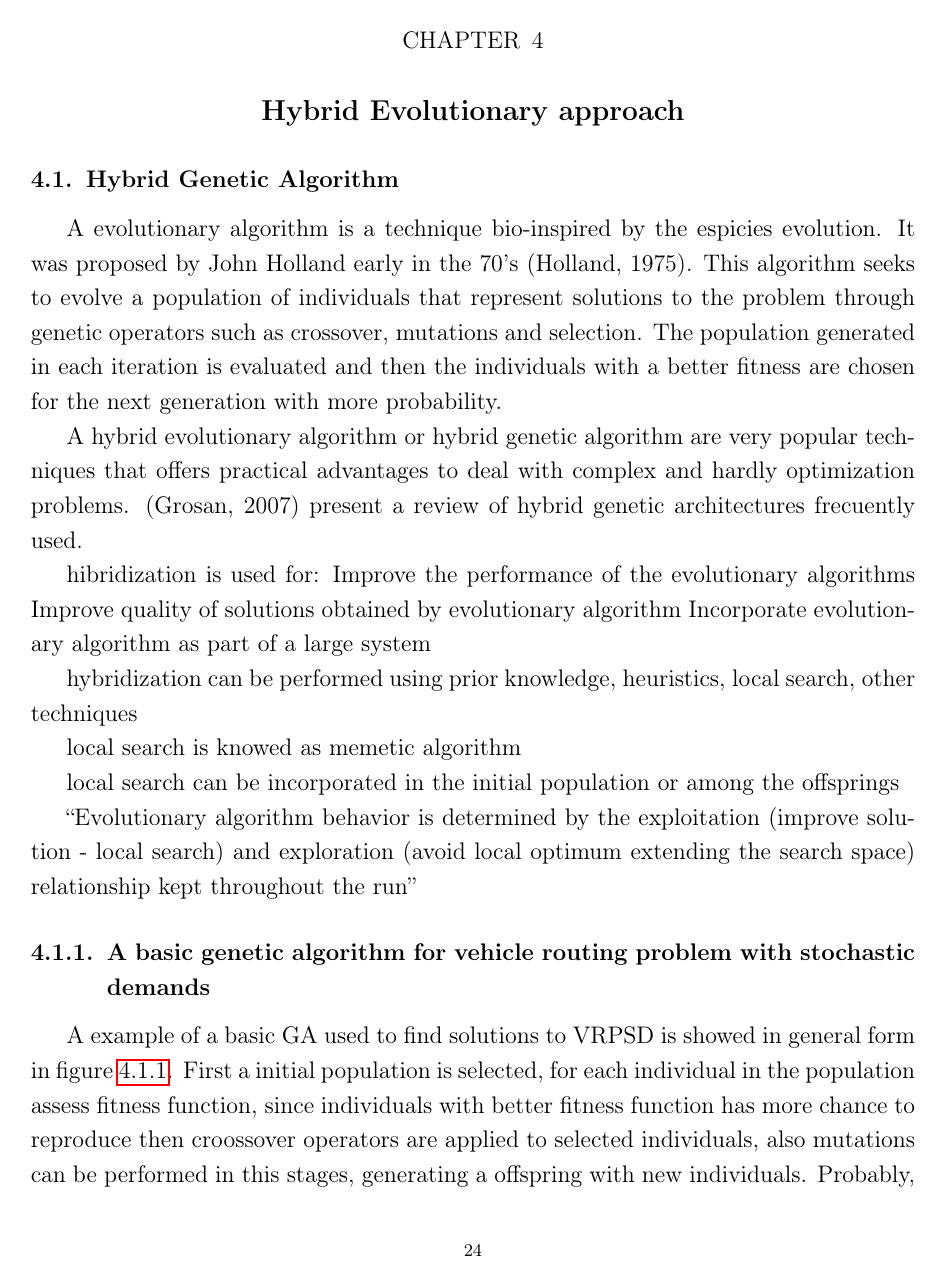
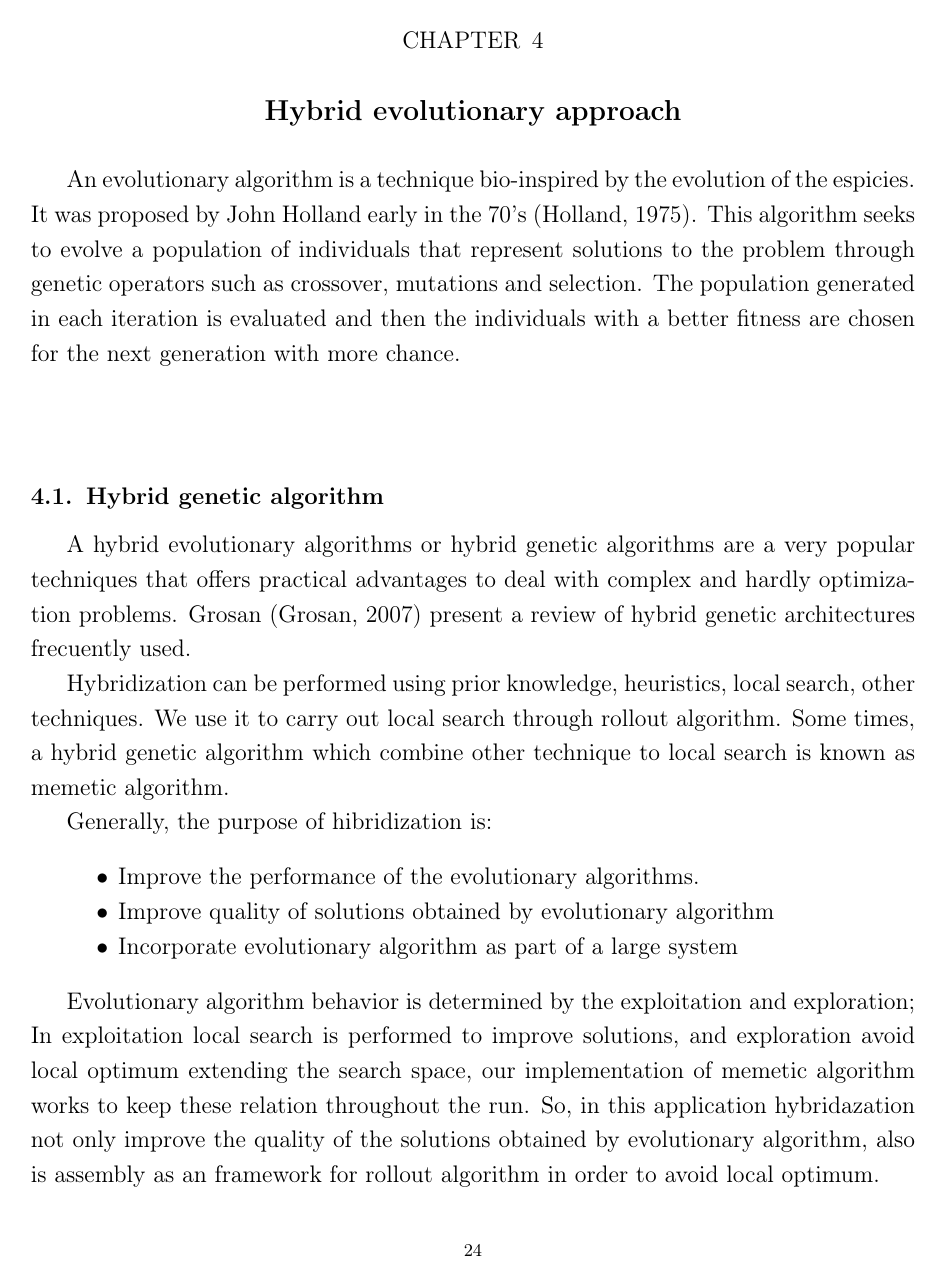
Before and after one commit to ejake/msc-dissertation, a LaTeX thesis (Final Document/docunalthesis.tex, which reads Final Document/Chapter3/Chapter3.tex): page 34 of 46 before the commit and page 34 of 47 after it. Compiled offline with pdfLaTeX.

Commit message:
writing fourth chapter (GA)

```diff
--- a/Final Document/Chapter3/Chapter3.tex
+++ b/Final Document/Chapter3/Chapter3.tex
@@ -1,36 +1,29 @@
-\chapter{Hybrid Evolutionary approach}
+\chapter{Hybrid evolutionary approach}
 \label{chap:methodology}
 %\minitoc
 
+An evolutionary algorithm is a technique bio-inspired by the evolution of the espicies. It was proposed by John Holland early in the 70's (Holland, 1975). This algorithm seeks to evolve a population of individuals that represent solutions to the problem through genetic operators such as crossover, mutations and selection. The population generated in each iteration is evaluated and then the individuals with a better fitness are chosen for the next generation with more chance.
 
+\section{Hybrid genetic algorithm}
 
-\section{Hybrid Genetic Algorithm}
+A hybrid evolutionary algorithms or hybrid genetic algorithms are a very popular techniques that offers practical advantages to deal with complex and hardly optimization problems. Grosan (Grosan, 2007) present a review of hybrid genetic architectures frecuently used.
 
-A evolutionary algorithm is a technique bio-inspired by the espicies evolution. It was proposed by John Holland early in the 70's (Holland, 1975). This algorithm seeks to evolve a population of individuals that represent solutions to the problem through genetic operators such as crossover, mutations and selection. The population generated in each iteration is evaluated and then the individuals with a better fitness are chosen for the next generation with more probability.
+Hybridization can be performed using prior knowledge, heuristics, local search, other techniques. We use it to carry out local search through rollout algorithm. Some times, a hybrid genetic algorithm which combine other technique to local search is known as memetic algorithm.
 
-A hybrid evolutionary algorithm or hybrid genetic algorithm are very popular techniques that offers practical advantages to deal with complex and hardly optimization problems. (Grosan, 2007) present a review of hybrid genetic architectures frecuently used.
+Generally, the purpose of hibridization is:
 
+\begin{itemize}
+ \item Improve the performance of the evolutionary algorithms.
+ \item Improve quality of solutions obtained by evolutionary algorithm
+ \item Incorporate evolutionary algorithm as part of a large system
+\end{itemize}
 
-
-
-hibridization is used for:
-Improve the performance of the evolutionary algorithms
-Improve quality of solutions obtained by evolutionary algorithm
-Incorporate evolutionary algorithm as part of a large system
-
-hybridization can be performed using prior knowledge, heuristics, local search, other techniques
-
-local search is knowed as memetic algorithm
-
-local search can be incorporated in the initial population or among the offsprings
-
-
-``Evolutionary algorithm behavior is determined by the exploitation (improve solution - local search) and exploration (avoid local optimum extending the search space) relationship kept throughout the run''
+Evolutionary algorithm behavior is determined by the exploitation and exploration; In exploitation local search is performed to improve solutions, and exploration avoid local optimum extending the search space, our implementation of memetic algorithm works to keep these relation throughout the run. So, in this application hybridazation not only improve the quality of the solutions obtained by evolutionary algorithm, also is assembly as an framework for rollout algorithm in order to avoid local optimum.
 
 
 \subsection{A basic genetic algorithm for vehicle routing problem with stochastic demands}
 
-A example of a basic GA used to find solutions to VRPSD is showed in general form in figure \ref{fig:ga_basic}. First a initial population is selected, for each individual in the population assess fitness function, since individuals with better fitness function has more chance to reproduce then croossover operators are applied to selected individuals, also mutations can be performed in this stages, generating a offspring with new individuals. Probably, they will be added to new population whether have a fitness competitive respect to the population. So, a selection of individuals is applied to conform the new population, individuals with better fitness have more probability to get it. Until stopping criteriums are resolve, reproduction and selection is applied repeatedly over the population.
+We show an example of basic GA in general form in figure \ref{fig:ga_basic}. First, an initial population is selected and fitness function is assessed for each individual in the population. In order to produce a new population for the next generation, crossover and mutation operators are applied to individuals allowing those who have better fitness function to get more chances to reproduce themselves. In the selection stage, offspring's fitness is evaluated to choose the individuals to integrate the new population; individuals with competitive fitness regarding to the population have more probability to be selected. These steps are repeated until stopping criteriums are resolve.
 
 \begin{figure}[!htbp]
   \begin{center}
```
Also changed, not shown: Final Document/Tab_Symbols/Notation.tex (+2 -0 lines), Final Document/docunalthesis.pdf, Final Document/Chapter3/Chapter3.tex (24 more changed lines), 12 other files.
